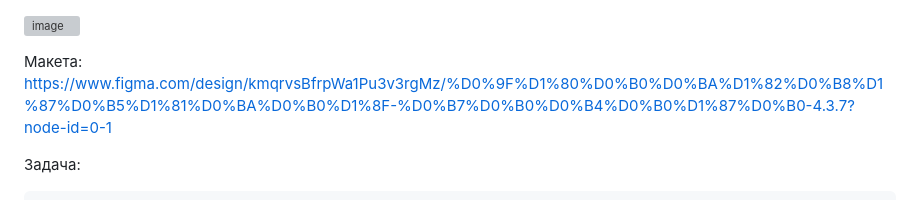
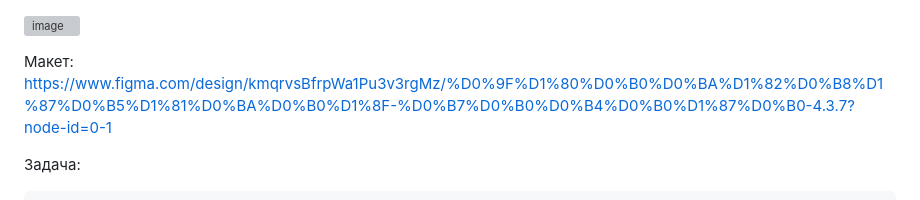
Before and after one commit to yeawful/ApiGitHubProject, a Markdown page: README.md, the part around the change. Drawn GitHub-style; grey boxes are pictures that could not be loaded.

```diff
--- a/README.md
+++ b/README.md
@@ -1,7 +1,7 @@
 ![image](https://github.com/user-attachments/assets/08d78c2f-b130-42ac-a2dc-0ae7a76b1e35)
 
 
-Макета:
+Макет:
 https://www.figma.com/design/kmqrvsBfrpWa1Pu3v3rgMz/%D0%9F%D1%80%D0%B0%D0%BA%D1%82%D0%B8%D1%87%D0%B5%D1%81%D0%BA%D0%B0%D1%8F-%D0%B7%D0%B0%D0%B4%D0%B0%D1%87%D0%B0-4.3.7?node-id=0-1
 
 Задача:
```
